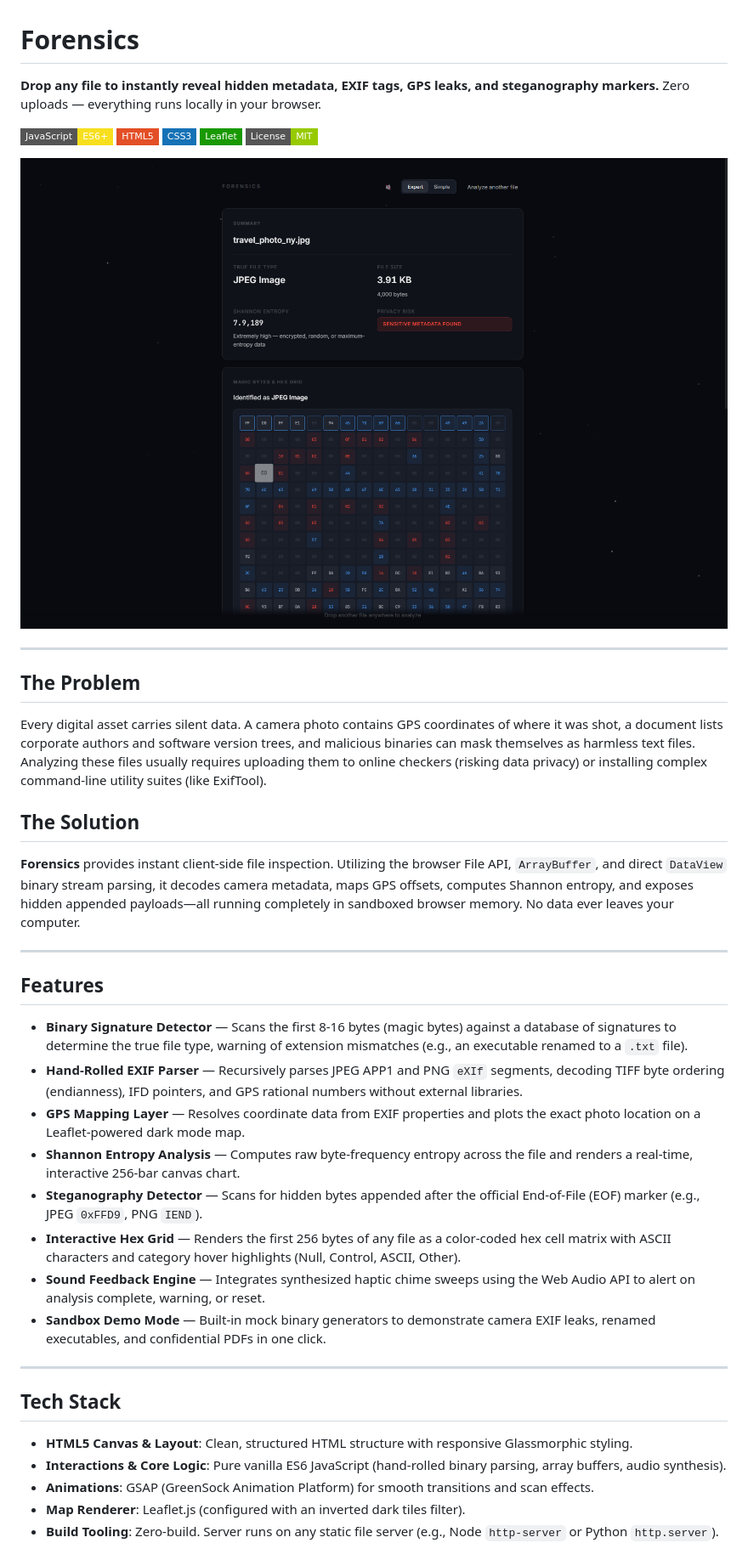
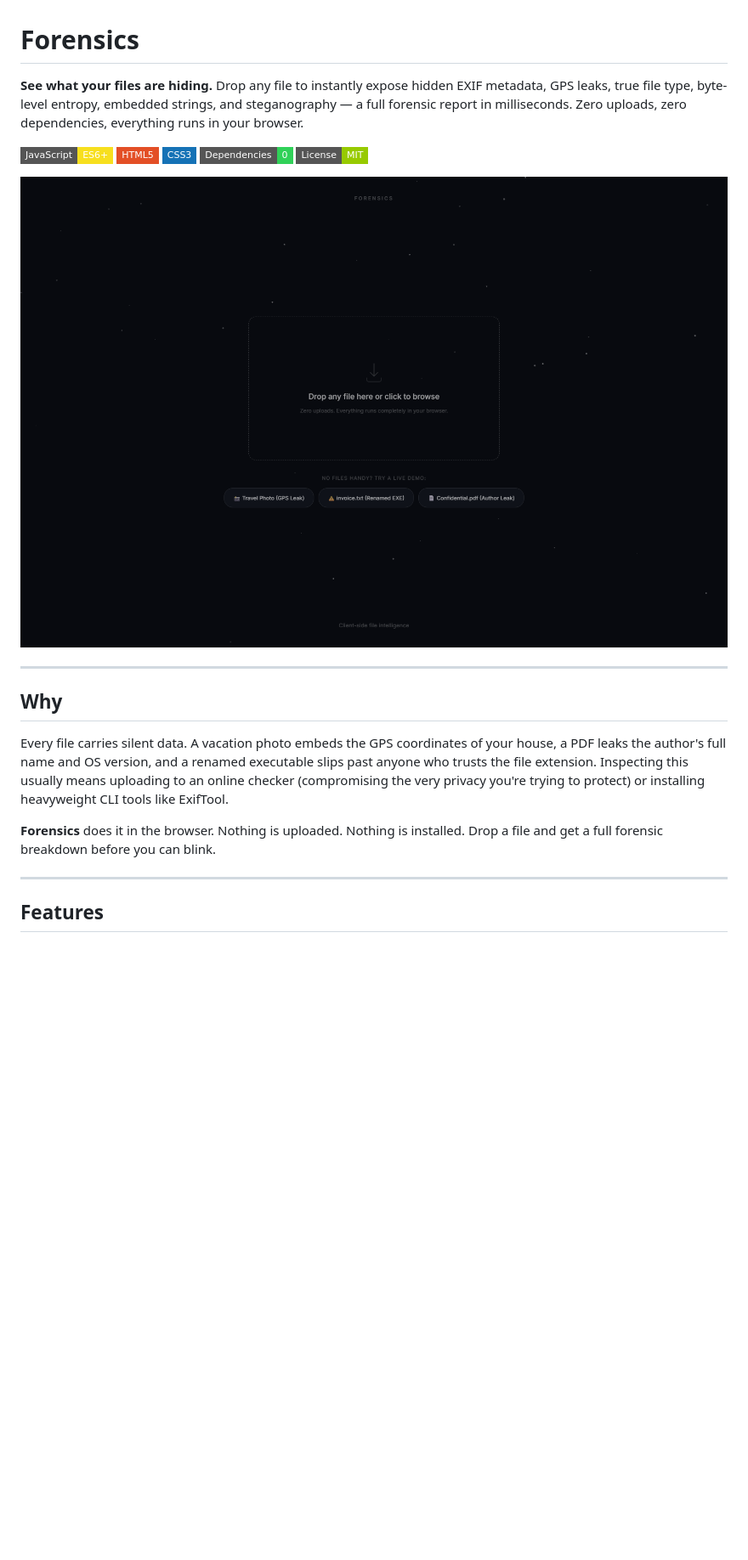
Before and after one commit to shreyasfegade/forensics, a Markdown page: README.md, the part around one of its changes. Shown at 85% size. Rendered like a GitHub page; badges without logos; blank space fills up the shorter version.

```diff
--- a/README.md
+++ b/README.md
@@ -1,45 +1,24 @@
 # Forensics
 
-**Drop any file to instantly reveal hidden metadata, EXIF tags, GPS leaks, and steganography markers.** Zero uploads — everything runs locally in your browser.
+**See what your files are hiding.** Drop any file to instantly expose hidden EXIF metadata, GPS leaks, true file type, byte-level entropy, embedded strings, and steganography — a full forensic report in milliseconds. Zero uploads, zero dependencies, everything runs in your browser.
 
 ![JavaScript](https://img.shields.io/badge/JavaScript-ES6+-F7DF1E?style=flat-square&logo=javascript&logoColor=black)
 ![HTML5](https://img.shields.io/badge/HTML5-E34F26?style=flat-square&logo=html5&logoColor=white)
 ![CSS3](https://img.shields.io/badge/CSS3-1572B6?style=flat-square&logo=css3&logoColor=white)
-![Leaflet](https://img.shields.io/badge/Leaflet-199900?style=flat-square&logo=leaflet&logoColor=white)
+![Dependencies](https://img.shields.io/badge/Dependencies-0-30D158?style=flat-square)
 ![License](https://img.shields.io/badge/License-MIT-green?style=flat-square)
 
-![Forensics Hex Grid](screenshots/detail.png)
+![Forensics Hero](screenshots/hero.png)
 
 ---
 
-## The Problem
+## Why
 
-Every digital asset carries silent data. A camera photo contains GPS coordinates of where it was shot, a document lists corporate authors and software version trees, and malicious binaries can mask themselves as harmless text files. Analyzing these files usually requires uploading them to online checkers (risking data privacy) or installing complex command-line utility suites (like ExifTool).
+Every file carries silent data. A vacation photo embeds the GPS coordinates of your house, a PDF leaks the author's full name and OS version, and a renamed executable slips past anyone who trusts the file extension. Inspecting this usually means uploading to an online checker (compromising the very privacy you're trying to protect) or installing heavyweight CLI tools like ExifTool.
 
-## The Solution
-
-**Forensics** provides instant client-side file inspection. Utilizing the browser File API, `ArrayBuffer`, and direct `DataView` binary stream parsing, it decodes camera metadata, maps GPS offsets, computes Shannon entropy, and exposes hidden appended payloads—all running completely in sandboxed browser memory. No data ever leaves your computer.
+**Forensics** does it in the browser. Nothing is uploaded. Nothing is installed. Drop a file and get a full forensic breakdown before you can blink.
 
 ---
 
 ## Features
 
-- **Binary Signature Detector** — Scans the first 8-16 bytes (magic bytes) against a database of signatures to determine the true file type, warning of extension mismatches (e.g., an executable renamed to a `.txt` file).
-- **Hand-Rolled EXIF Parser** — Recursively parses JPEG APP1 and PNG `eXIf` segments, decoding TIFF byte ordering (endianness), IFD pointers, and GPS rational numbers without external libraries.
-- **GPS Mapping Layer** — Resolves coordinate data from EXIF properties and plots the exact photo location on a Leaflet-powered dark mode map.
-- **Shannon Entropy Analysis** — Computes raw byte-frequency entropy across the file and renders a real-time, interactive 256-bar canvas chart.
-- **Steganography Detector** — Scans for hidden bytes appended after the official End-of-File (EOF) marker (e.g., JPEG `0xFFD9`, PNG `IEND`).
-- **Interactive Hex Grid** — Renders the first 256 bytes of any file as a color-coded hex cell matrix with ASCII characters and category hover highlights (Null, Control, ASCII, Other).
-- **Sound Feedback Engine** — Integrates synthesized haptic chime sweeps using the Web Audio API to alert on analysis complete, warning, or reset.
-- **Sandbox Demo Mode** — Built-in mock binary generators to demonstrate camera EXIF leaks, renamed executables, and confidential PDFs in one click.
-
----
-
-## Tech Stack
-
-- **HTML5 Canvas & Layout**: Clean, structured HTML structure with responsive Glassmorphic styling.
-- **Interactions & Core Logic**: Pure vanilla ES6 JavaScript (hand-rolled binary parsing, array buffers, audio synthesis).
-- **Animations**: GSAP (GreenSock Animation Platform) for smooth transitions and scan effects.
-- **Map Renderer**: Leaflet.js (configured with an inverted dark tiles filter).
-- **Build Tooling**: Zero-build. Server runs on any static file server (e.g., Node `http-server` or Python `http.server`).
-
```
Also changed, not shown: other parts of README.md (+93 -100 lines).
